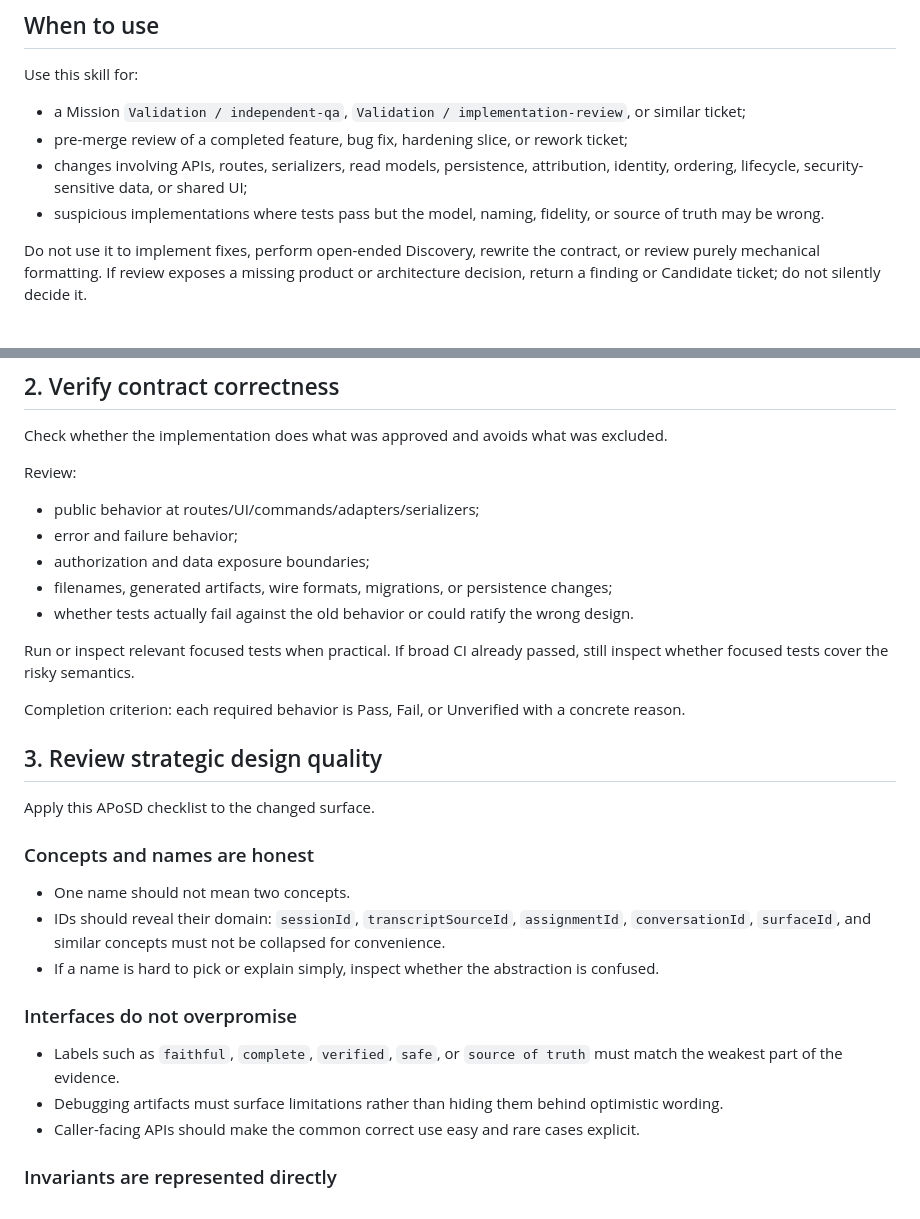
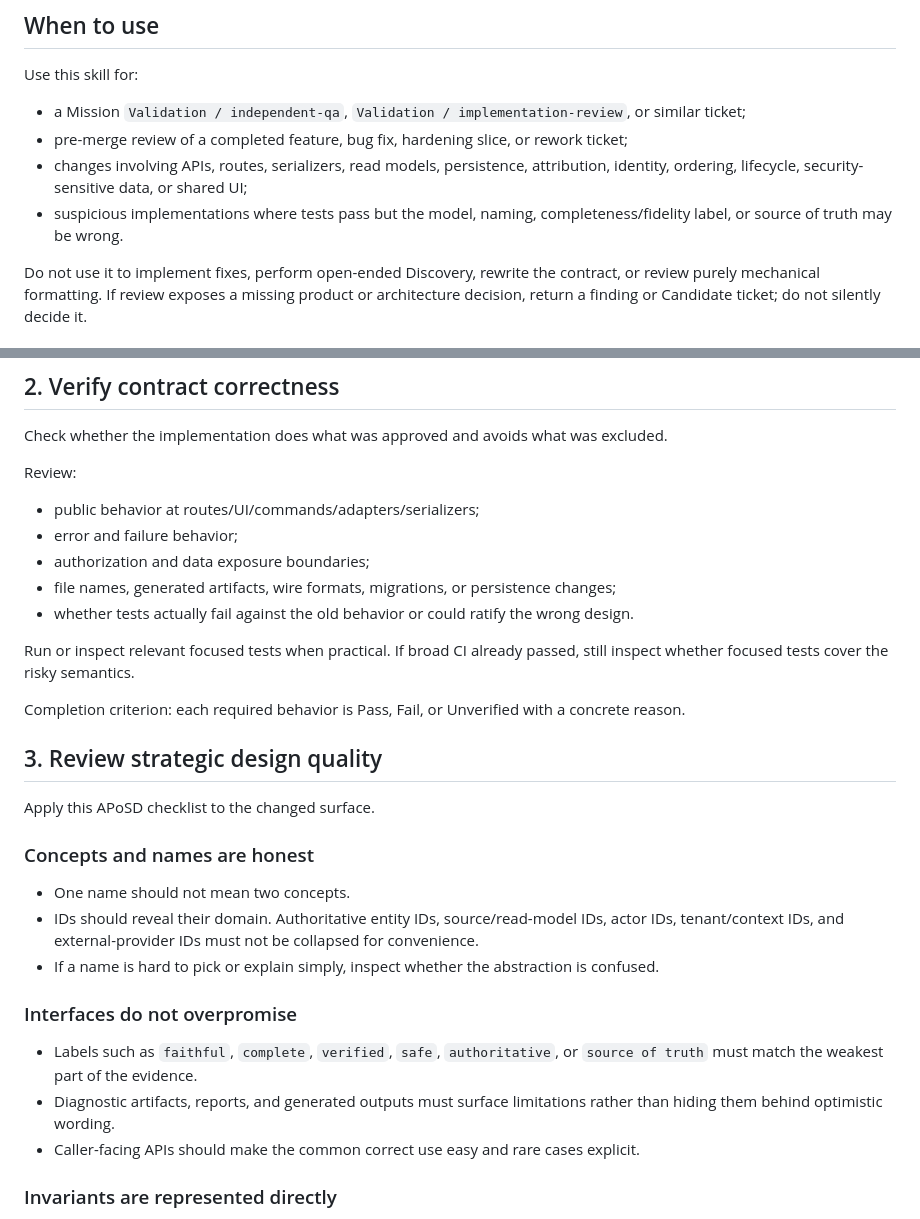
Before and after one commit to taecontrol/skills, a Markdown page: skills/implementation-review/SKILL.md, 2 parts joined by grey strips. Rendered like a GitHub page.

```diff
--- a/skills/implementation-review/SKILL.md
+++ b/skills/implementation-review/SKILL.md
@@ -20,7 +20,7 @@ Use this skill for:
 - a Mission `Validation / independent-qa`, `Validation / implementation-review`, or similar ticket;
 - pre-merge review of a completed feature, bug fix, hardening slice, or rework ticket;
 - changes involving APIs, routes, serializers, read models, persistence, attribution, identity, ordering, lifecycle, security-sensitive data, or shared UI;
-- suspicious implementations where tests pass but the model, naming, fidelity, or source of truth may be wrong.
+- suspicious implementations where tests pass but the model, naming, completeness/fidelity label, or source of truth may be wrong.
 
 Do not use it to implement fixes, perform open-ended Discovery, rewrite the contract, or review purely mechanical formatting. If review exposes a missing product or architecture decision, return a finding or Candidate ticket; do not silently decide it.
 
@@ -57,7 +57,7 @@ Review:
 - public behavior at routes/UI/commands/adapters/serializers;
 - error and failure behavior;
 - authorization and data exposure boundaries;
-- filenames, generated artifacts, wire formats, migrations, or persistence changes;
+- file names, generated artifacts, wire formats, migrations, or persistence changes;
 - whether tests actually fail against the old behavior or could ratify the wrong design.
 
 Run or inspect relevant focused tests when practical. If broad CI already passed, still inspect whether focused tests cover the risky semantics.
@@ -71,13 +71,13 @@ Apply this APoSD checklist to the changed surface.
 ### Concepts and names are honest
 
 - One name should not mean two concepts.
-- IDs should reveal their domain: `sessionId`, `transcriptSourceId`, `assignmentId`, `conversationId`, `surfaceId`, and similar concepts must not be collapsed for convenience.
+- IDs should reveal their domain. Authoritative entity IDs, source/read-model IDs, actor IDs, tenant/context IDs, and external-provider IDs must not be collapsed for convenience.
 - If a name is hard to pick or explain simply, inspect whether the abstraction is confused.
 
 ### Interfaces do not overpromise
 
-- Labels such as `faithful`, `complete`, `verified`, `safe`, or `source of truth` must match the weakest part of the evidence.
-- Debugging artifacts must surface limitations rather than hiding them behind optimistic wording.
+- Labels such as `faithful`, `complete`, `verified`, `safe`, `authoritative`, or `source of truth` must match the weakest part of the evidence.
+- Diagnostic artifacts, reports, and generated outputs must surface limitations rather than hiding them behind optimistic wording.
 - Caller-facing APIs should make the common correct use easy and rare cases explicit.
 
 ### Invariants are represented directly
```
Also changed, not shown: skills/strategic-implementation/SKILL.md (+5 -5 lines).
